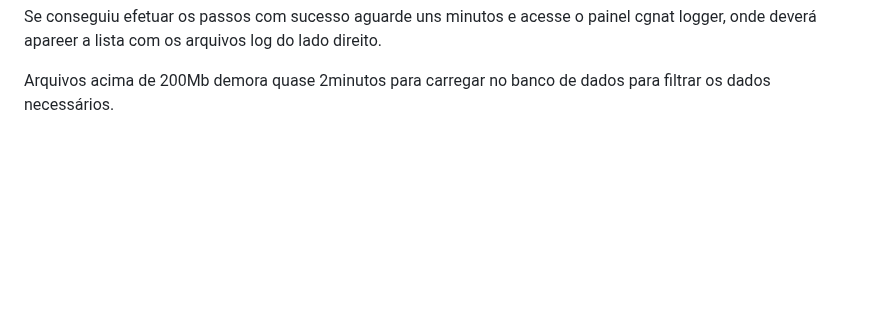
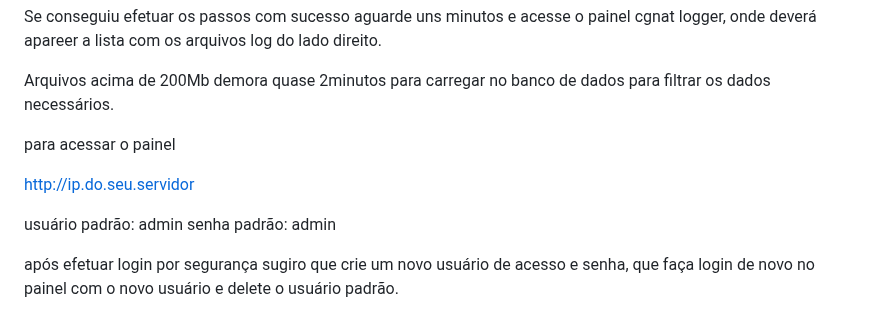
Before and after one commit to AlbertEinsteinGlitchPoint/cgnat_logger, a Markdown page: README.md, the part around the change. Rendered like a GitHub page; blank space fills up the shorter version.

```diff
--- a/README.md
+++ b/README.md
@@ -118,3 +118,14 @@ add topics=interface
 Se conseguiu efetuar os passos com sucesso aguarde uns minutos e acesse o painel cgnat logger, onde deverá apareer a lista com os arquivos log do lado direito.
 
 Arquivos acima de 200Mb demora quase 2minutos para carregar no banco de dados para filtrar os dados necessários.
+
+para acessar o painel
+
+http://ip.do.seu.servidor
+
+usuário padrão: admin
+senha padrão: admin
+
+
+
+após efetuar login por segurança sugiro que crie um novo usuário de acesso e senha, que faça login de novo no painel com o novo usuário e delete o usuário padrão.
```
